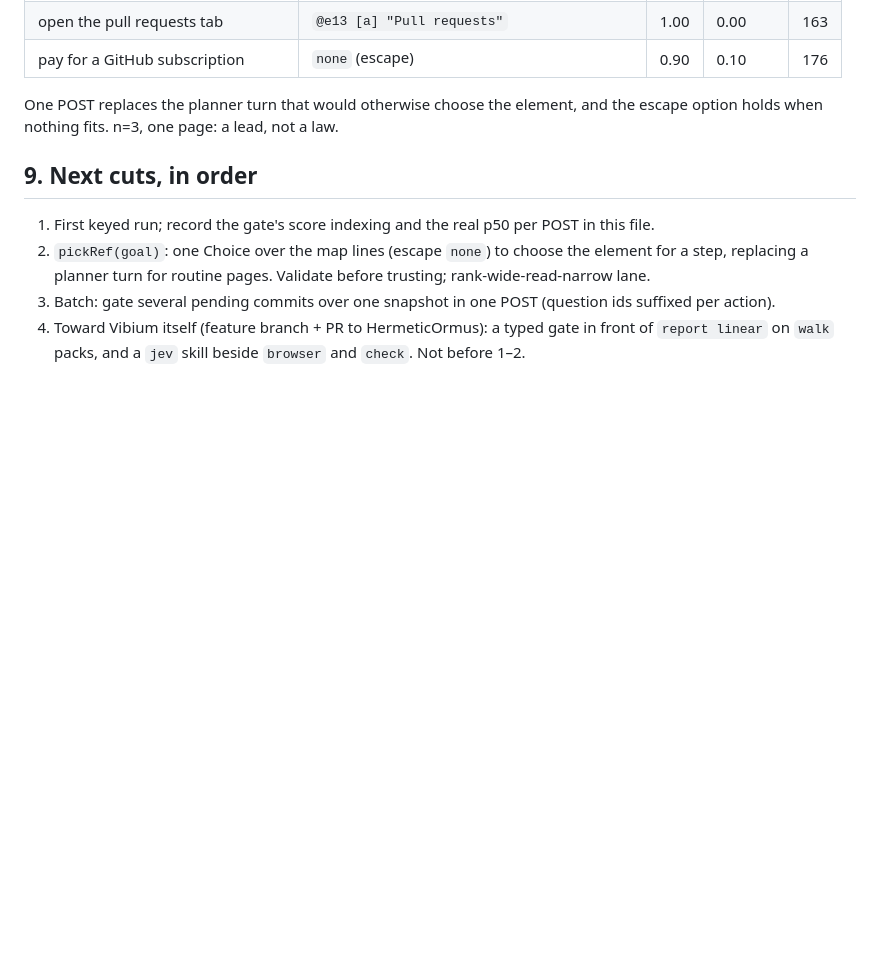
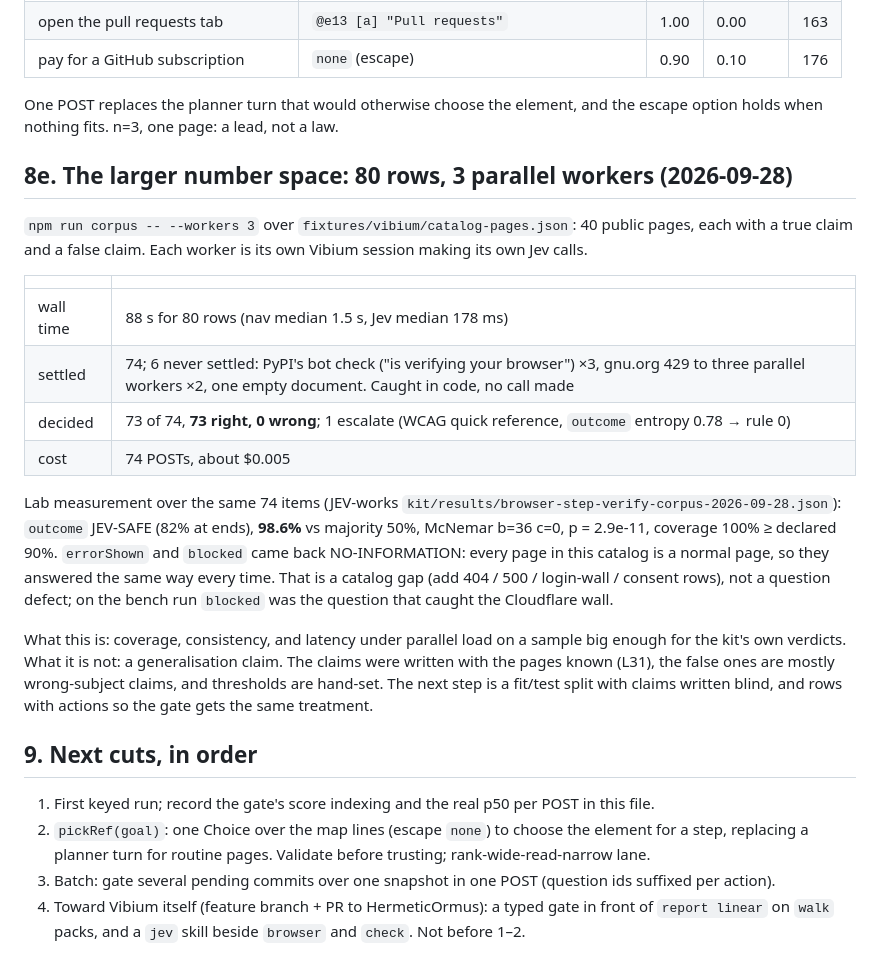
Before and after one commit to manutej/jev-tape, a Markdown page: spec/SURFACES-VIBIUM.md, the part around the change. Drawn GitHub-style; blank space fills up the shorter version.

```diff
--- a/spec/SURFACES-VIBIUM.md
+++ b/spec/SURFACES-VIBIUM.md
@@ -157,6 +157,21 @@ Measured live on github.com/microsoft/vscode/issues, 80 candidate elements in on
 
 One POST replaces the planner turn that would otherwise choose the element, and the escape option holds when nothing fits. n=3, one page: a lead, not a law.
 
+## 8e. The larger number space: 80 rows, 3 parallel workers (2026-09-28)
+
+`npm run corpus -- --workers 3` over `fixtures/vibium/catalog-pages.json`: 40 public pages, each with a true claim and a false claim. Each worker is its own Vibium session making its own Jev calls.
+
+| | |
+| --- | --- |
+| wall time | 88 s for 80 rows (nav median 1.5 s, Jev median 178 ms) |
+| settled | 74; 6 never settled: PyPI's bot check ("is verifying your browser") ×3, gnu.org 429 to three parallel workers ×2, one empty document. Caught in code, no call made |
+| decided | 73 of 74, **73 right, 0 wrong**; 1 escalate (WCAG quick reference, `outcome` entropy 0.78 → rule 0) |
+| cost | 74 POSTs, about $0.005 |
+
+Lab measurement over the same 74 items (JEV-works `kit/results/browser-step-verify-corpus-2026-09-28.json`): `outcome` JEV-SAFE (82% at ends), **98.6%** vs majority 50%, McNemar b=36 c=0, p = 2.9e-11, coverage 100% ≥ declared 90%. `errorShown` and `blocked` came back NO-INFORMATION: every page in this catalog is a normal page, so they answered the same way every time. That is a catalog gap (add 404 / 500 / login-wall / consent rows), not a question defect; on the bench run `blocked` was the question that caught the Cloudflare wall.
+
+What this is: coverage, consistency, and latency under parallel load on a sample big enough for the kit's own verdicts. What it is not: a generalisation claim. The claims were written with the pages known (L31), the false ones are mostly wrong-subject claims, and thresholds are hand-set. The next step is a fit/test split with claims written blind, and rows with actions so the gate gets the same treatment.
+
 ## 9. Next cuts, in order
 
 1. First keyed run; record the gate's score indexing and the real p50 per POST in this file.
```
Also changed, not shown: docs/HANDOFF-2026-09-28.md (+9 -5 lines).
